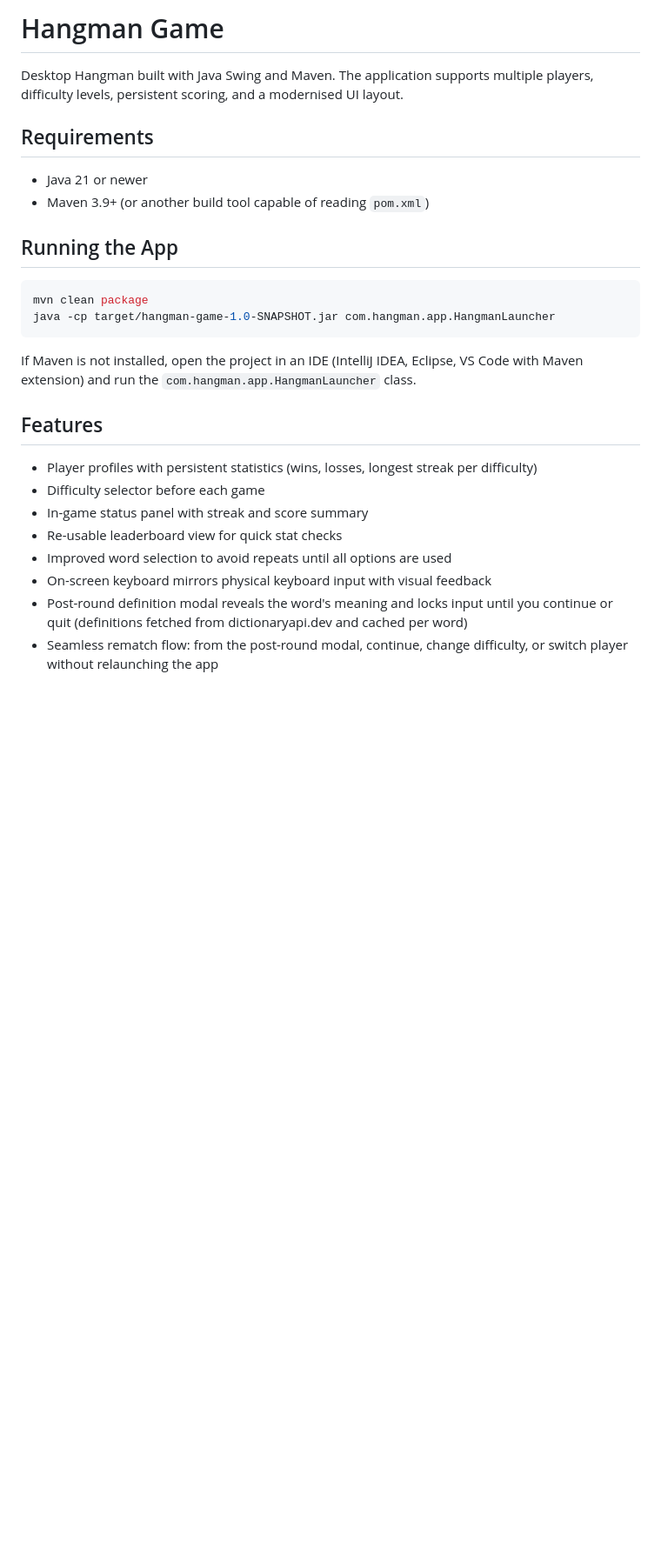
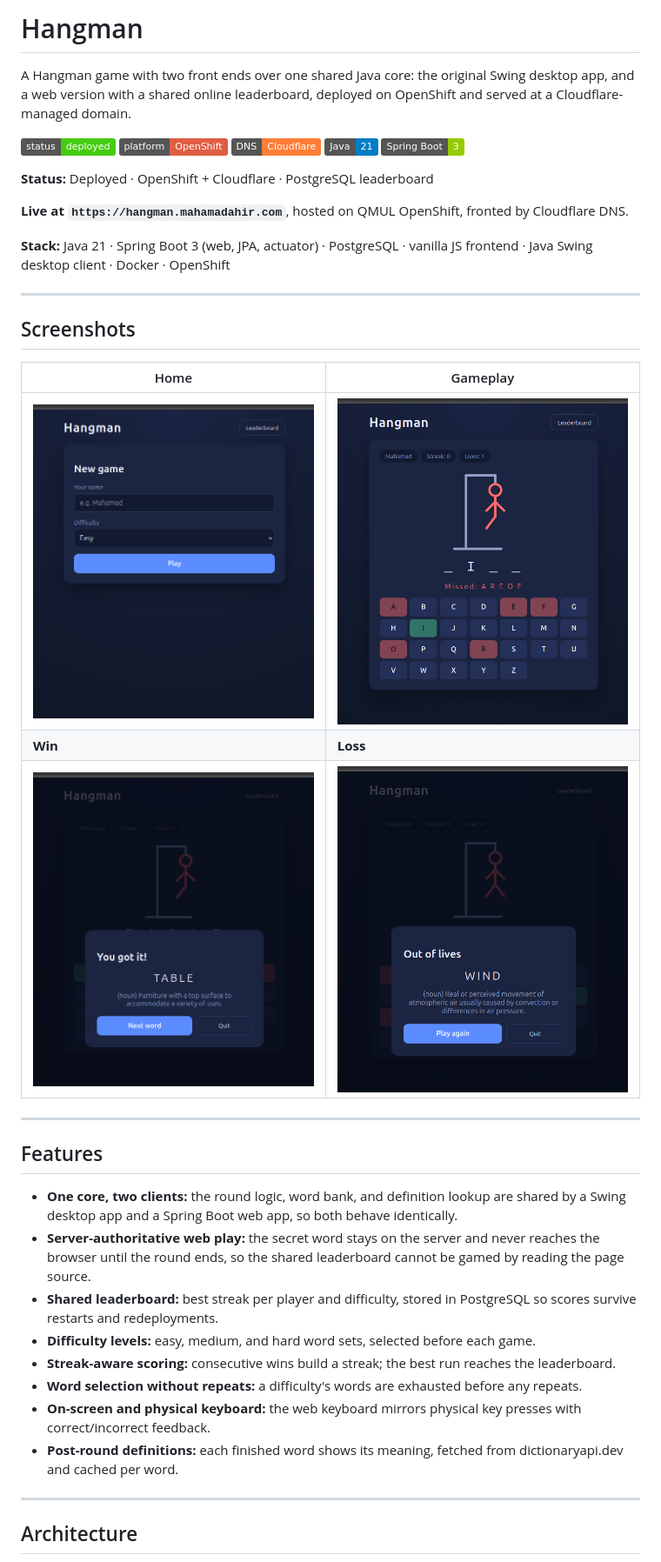
Before and after one commit to Mahamadahir/Java-hangman, a Markdown page: README.md, the part around the change printed below. Shown: that part at 87% size. Drawn GitHub-style; pictures changed too: docs/Web Gameplay.png (added), docs/Web Homepage.png (added), docs/Web Success.png (added); badges without logos; blank space fills up the shorter version.

````diff
--- a/README.md
+++ b/README.md
@@ -1,24 +1,45 @@
-# Hangman Game
+# Hangman
 
-Desktop Hangman built with Java Swing and Maven. The application supports multiple players, difficulty levels, persistent scoring, and a modernised UI layout.
+A Hangman game with two front ends over one shared Java core: the original Swing
+desktop app, and a web version with a shared online leaderboard, deployed on
+OpenShift and served at a Cloudflare-managed domain.
 
-## Requirements
-- Java 21 or newer
-- Maven 3.9+ (or another build tool capable of reading `pom.xml`)
+[![Status](https://img.shields.io/badge/status-deployed-brightgreen)]()
+[![Platform](https://img.shields.io/badge/platform-OpenShift-red)]()
+[![DNS](https://img.shields.io/badge/DNS-Cloudflare-orange)]()
+[![Java](https://img.shields.io/badge/Java-21-blue)]()
+[![Backend](https://img.shields.io/badge/Spring%20Boot-3-green)]()
 
-## Running the App
-```bash
-mvn clean package
-java -cp target/hangman-game-1.0-SNAPSHOT.jar com.hangman.app.HangmanLauncher
-```
-If Maven is not installed, open the project in an IDE (IntelliJ IDEA, Eclipse, VS Code with Maven extension) and run the `com.hangman.app.HangmanLauncher` class.
+**Status:** Deployed · OpenShift + Cloudflare · PostgreSQL leaderboard
+
+**Live at `https://hangman.mahamadahir.com`**, hosted on QMUL OpenShift, fronted by Cloudflare DNS.
+
+**Stack:** Java 21 · Spring Boot 3 (web, JPA, actuator) · PostgreSQL · vanilla JS frontend · Java Swing desktop client · Docker · OpenShift
+
+---
+
+## Screenshots
+
+| Home | Gameplay |
+|---|---|
+| ![Home](docs/Web%20Homepage.png) | ![Gameplay](docs/Web%20Gameplay.png) |
+| **Win** | **Loss** |
+| ![Win](docs/Web%20Success.png) | ![Loss](docs/Web%20fail.png) |
+
+---
 
 ## Features
-- Player profiles with persistent statistics (wins, losses, longest streak per difficulty)
-- Difficulty selector before each game
-- In-game status panel with streak and score summary
-- Re-usable leaderboard view for quick stat checks
-- Improved word selection to avoid repeats until all options are used
-- On-screen keyboard mirrors physical keyboard input with visual feedback
-- Post-round definition modal reveals the word's meaning and locks input until you continue or quit (definitions fetched from dictionaryapi.dev and cached per word)
-- Seamless rematch flow: from the post-round modal, continue, change difficulty, or switch player without relaunching the app
+
+- **One core, two clients:** the round logic, word bank, and definition lookup are shared by a Swing desktop app and a Spring Boot web app, so both behave identically.
+- **Server-authoritative web play:** the secret word stays on the server and never reaches the browser until the round ends, so the shared leaderboard cannot be gamed by reading the page source.
+- **Shared leaderboard:** best streak per player and difficulty, stored in PostgreSQL so scores survive restarts and redeployments.
+- **Difficulty levels:** easy, medium, and hard word sets, selected before each game.
+- **Streak-aware scoring:** consecutive wins build a streak; the best run reaches the leaderboard.
+- **Word selection without repeats:** a difficulty's words are exhausted before any repeats.
+- **On-screen and physical keyboard:** the web keyboard mirrors physical key presses with correct/incorrect feedback.
+- **Post-round definitions:** each finished word shows its meaning, fetched from dictionaryapi.dev and cached per word.
+
+---
+
+## Architecture
+
````
Also changed, not shown: other parts of README.md (+170 -31 lines), 3 other files.
